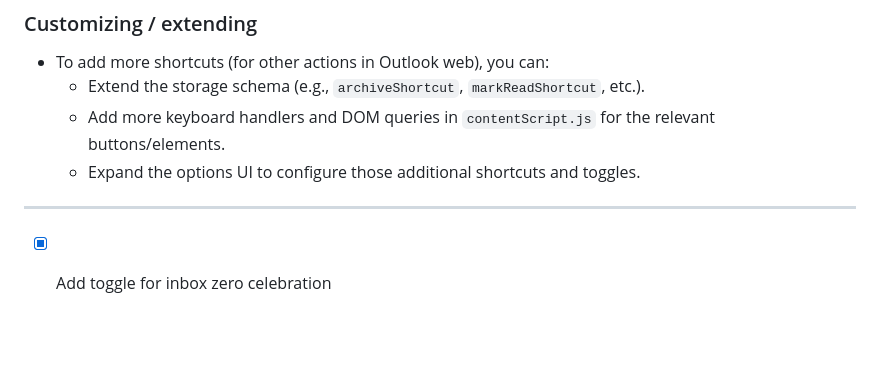
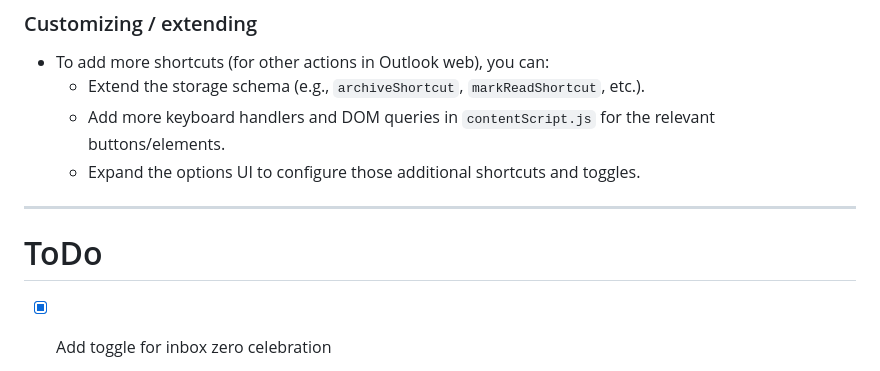
Before and after one commit to lucolvin/zero-for-outlook, a Markdown page: README.md, the part around the change. Drawn GitHub-style; blank space fills up the shorter version.

Commit message:
docs: add todo list to readme

```diff
--- a/README.md
+++ b/README.md
@@ -78,6 +78,8 @@ The same code structure is duplicated for both the Chrome and Firefox versions o
 
 ---
 
+# ToDo
+
 - [x] Add toggle for inbox zero celebration
   - [ ] Fix inbox zero firework/confetti
   - [ ] Fix issues with celebration triggering with empty inbox repeatedly
```
